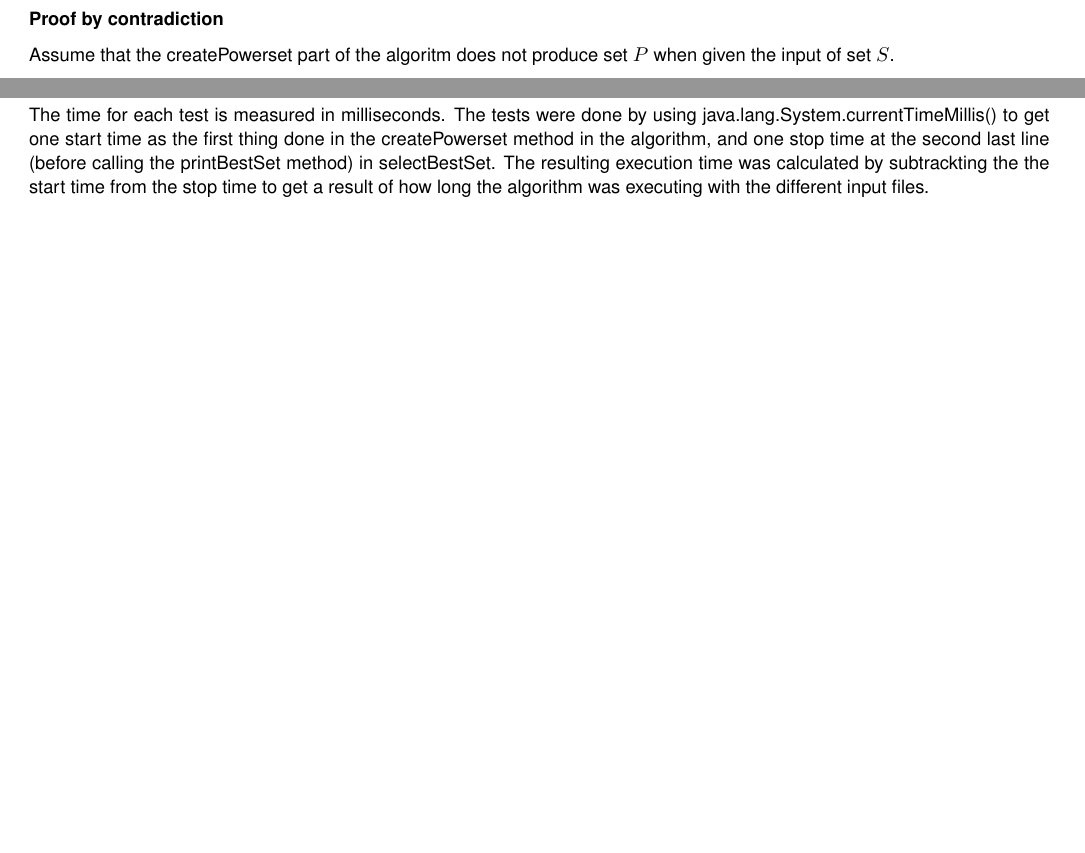
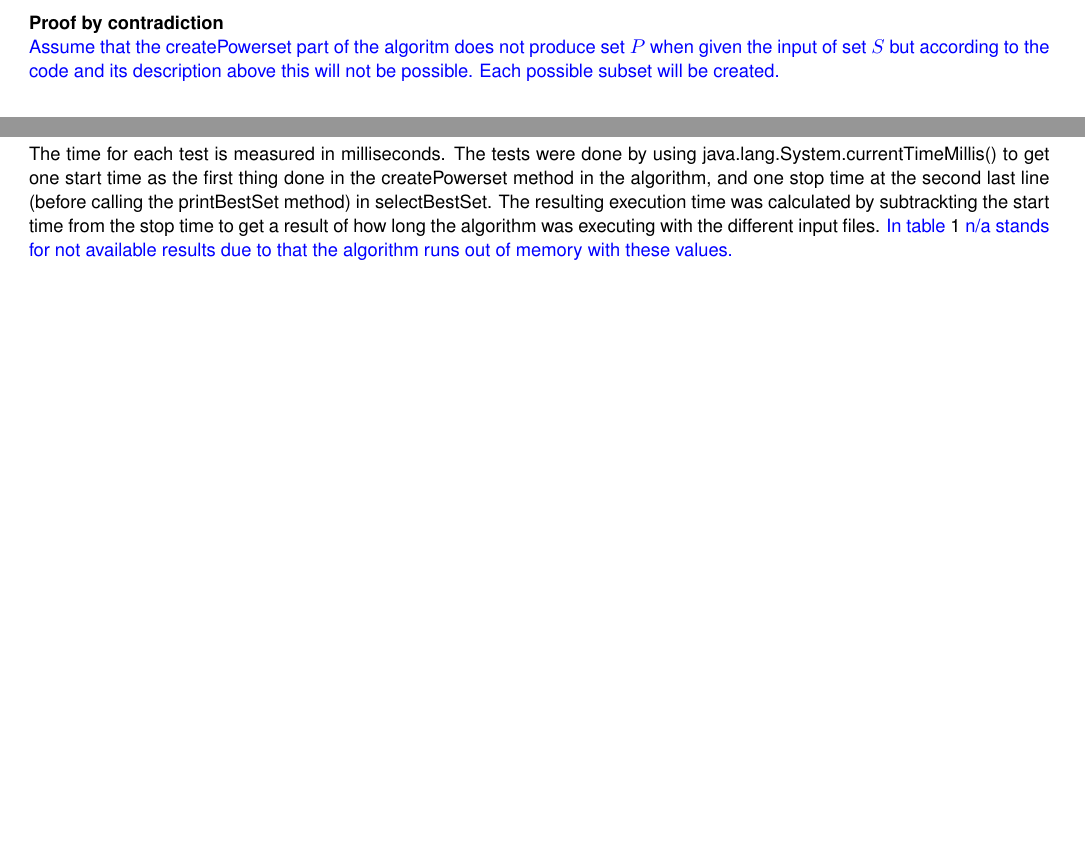
Before and after one commit to anne-katrin/Algorithms_project1, a LaTeX problem sheet (Exercise1/Report/assignment1.tex): two parts of pages 3 and 5 of 6 before the commit and two parts of pages 4 and 5 of 6 after it, joined at a grey line, cut so that both start at the same text, the shorter picture padded with empty space. Compiled offline with pdfLaTeX.

Commit message:
updated version

```diff
--- a/Exercise1/Report/assignment1.tex
+++ b/Exercise1/Report/assignment1.tex
@@ -107,9 +112,9 @@ The power set will have $2^n$ subset as shown in set $P$.\\\\
 
-\textbf{Proof by contradiction}
+Letting the binary code for $i = 0$ to $2^n-1$ represent each possible subset, where a one in the binary code of $i$ means that the element from set $S$ at the place where the one is placed will be included and a zero means the element will not be included. For example, when $i = 5$ the binary code is 101 and the algorithm would include element $a$ and $c$ from the set $S$. By letting $element$ represent the placement of the element in set $S$ and setting $element = 1$, using a ''bitwise and'' compairison between $i$ \& $element$ where the result is $\neq0$ the element from set $S$ at place $element$ would be included in the subset. Since the algorithm for each $i$ iterates $n$ times, shifting the bit set to one in $element$ one step to the left compairing each binary code of $i = 0$ to $2^n-1$ with each element in set $S$ (represented by $elements$) all subsets in $P$ will be created. }}
 
-Assume that the createPowerset part of the algoritm does not produce set $P$ when given the input of set $S$.
+\textbf{Proof by contradiction}\\
+{\color{blue}{Assume that the createPowerset part of the algoritm does not produce set $P$ when given the input of set $S$ but according to the code and its description above this will not be possible. Each possible subset will be created.}}
 
-Letting the binary code for $i = 0$ to $2^n-1$ represent each possible subset, where a one in the binary code of $i$ means that the element from set $S$ at the place where the one is placed will be included and a zero means the element will not be included. For example, when $i = 5$ the binary code is 101 and the algorithm would include element $a$ and $c$ from the set $S$. By letting $element$ represent the placement of the element in set $S$ and setting $element = 1$, using a ''bitwise and'' compairison between $i$ \& $element$ where the result is $\neq0$ the element from set $S$ at place $element$ would be included in the subset. Since the algorithm for each $i$ iterates $n$ times, shifting the bit set to one in $element$ one step to the left compairing each binary code of $i = 0$ to $2^n-1$ with each element in set $S$ (represented by $elements$). Each possible subset will be created. A contradiction to our original assumption.
 
 \subsection{Select best set}
 
@@ -208,7 +213,7 @@ The result gives an upper bound by $O(2^n*n)$
 
 \section{Performance Test}
 
-The time for each test is measured in milliseconds. The tests were done by using java.lang.System.currentTimeMillis() to get one start time as the first thing done in the createPowerset method in the algorithm, and one stop time at the second last line (before calling the printBestSet method) in selectBestSet. The resulting execution time was calculated by subtrackting the the start time from the stop time to get a result of how long the algorithm was executing with the different input files.\\
+The time for each test is measured in milliseconds. The tests were done by using java.lang.System.currentTimeMillis() to get one start time as the first thing done in the createPowerset method in the algorithm, and one stop time at the second last line (before calling the printBestSet method) in selectBestSet. The resulting execution time was calculated by subtrackting the start time from the stop time to get a result of how long the algorithm was executing with the different input files. {\color{blue}{In table \ref{test} n/a stands for not available results due to that the algorithm runs out of memory with these values.}}\\
 
 
 \begin{table}
```
Also changed, not shown: Exercise1/Report/assignment1.tex (12 more changed lines).
